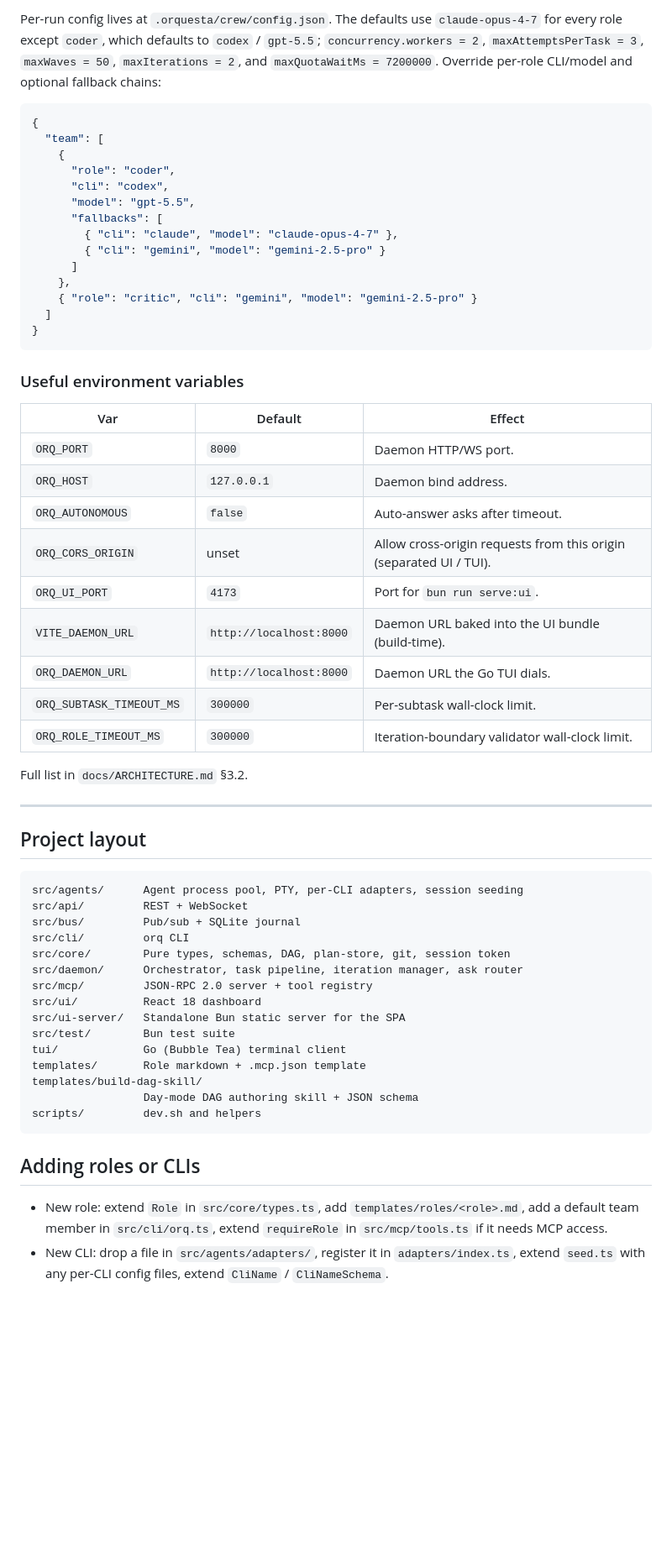
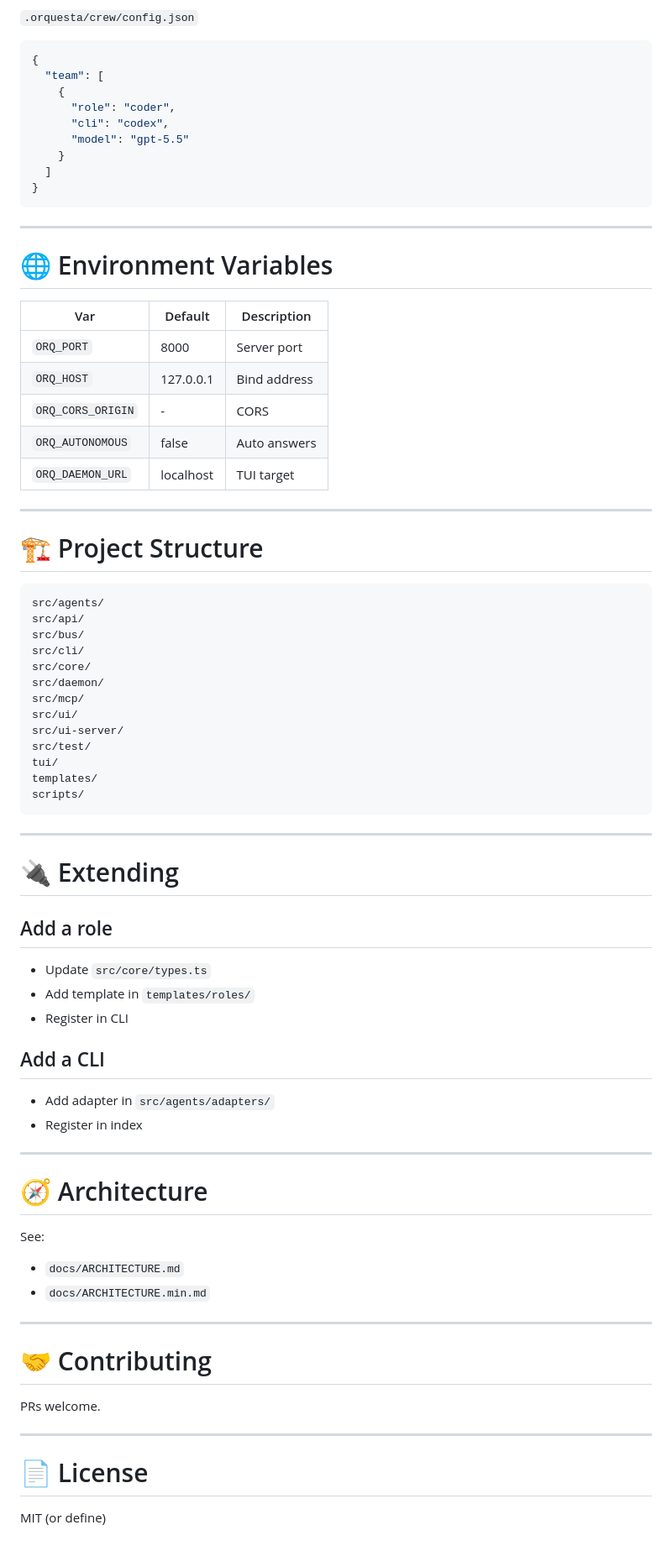
Before and after one commit to lionelchamorro/orquesta, a Markdown page: README.md, the part around one of its changes. Shown at 84% size. Drawn GitHub-style; blank space fills up the shorter version.

````diff
--- a/README.md
+++ b/README.md
@@ -199,5 +202,5 @@ ORQ_DAEMON_URL=http://remote.host:8000 orq-tui
 
-Per-run config lives at `.orquesta/crew/config.json`. The defaults use `claude-opus-4-7` for every role except `coder`, which defaults to `codex` / `gpt-5.5`; `concurrency.workers = 2`, `maxAttemptsPerTask = 3`, `maxWaves = 50`, `maxIterations = 2`, and `maxQuotaWaitMs = 7200000`. Override per-role CLI/model and optional fallback chains:
+`.orquesta/crew/config.json`
 
 ```json
 {
@@ -205,56 +208,76 @@ Per-run config lives at `.orquesta/crew/config.json`. The defaults use `claude-o
     {
       "role": "coder",
       "cli": "codex",
-      "model": "gpt-5.5",
-      "fallbacks": [
-        { "cli": "claude", "model": "claude-opus-4-7" },
-        { "cli": "gemini", "model": "gemini-2.5-pro" }
-      ]
-    },
-    { "role": "critic", "cli": "gemini", "model": "gemini-2.5-pro" }
+      "model": "gpt-5.5"
+    }
   ]
 }
 ```
 
-### Useful environment variables
+---
 
-| Var | Default | Effect |
+# 🌐 Environment Variables
+
+| Var | Default | Description |
 |---|---|---|
-| `ORQ_PORT` | `8000` | Daemon HTTP/WS port. |
-| `ORQ_HOST` | `127.0.0.1` | Daemon bind address. |
-| `ORQ_AUTONOMOUS` | `false` | Auto-answer asks after timeout. |
-| `ORQ_CORS_ORIGIN` | unset | Allow cross-origin requests from this origin (separated UI / TUI). |
-| `ORQ_UI_PORT` | `4173` | Port for `bun run serve:ui`. |
-| `VITE_DAEMON_URL` | `http://localhost:8000` | Daemon URL baked into the UI bundle (build-time). |
-| `ORQ_DAEMON_URL` | `http://localhost:8000` | Daemon URL the Go TUI dials. |
-| `ORQ_SUBTASK_TIMEOUT_MS` | `300000` | Per-subtask wall-clock limit. |
-| `ORQ_ROLE_TIMEOUT_MS` | `300000` | Iteration-boundary validator wall-clock limit. |
-
-Full list in `docs/ARCHITECTURE.md` §3.2.
+| `ORQ_PORT` | 8000 | Server port |
+| `ORQ_HOST` | 127.0.0.1 | Bind address |
+| `ORQ_CORS_ORIGIN` | - | CORS |
+| `ORQ_AUTONOMOUS` | false | Auto answers |
+| `ORQ_DAEMON_URL` | localhost | TUI target |
 
 ---
 
-## Project layout
+# 🏗 Project Structure
 
 ```
-src/agents/      Agent process pool, PTY, per-CLI adapters, session seeding
-src/api/         REST + WebSocket
-src/bus/         Pub/sub + SQLite journal
-src/cli/         orq CLI
-src/core/        Pure types, schemas, DAG, plan-store, git, session token
-src/daemon/      Orchestrator, task pipeline, iteration manager, ask router
-src/mcp/         JSON-RPC 2.0 server + tool registry
-src/ui/          React 18 dashboard
-src/ui-server/   Standalone Bun static server for the SPA
-src/test/        Bun test suite
-tui/             Go (Bubble Tea) terminal client
-templates/       Role markdown + .mcp.json template
-templates/build-dag-skill/
-                 Day-mode DAG authoring skill + JSON schema
-scripts/         dev.sh and helpers
+src/agents/
+src/api/
+src/bus/
+src/cli/
+src/core/
+src/daemon/
+src/mcp/
+src/ui/
+src/ui-server/
+src/test/
+tui/
+templates/
+scripts/
 ```
 
-## Adding roles or CLIs
+---
 
-- New role: extend `Role` in `src/core/types.ts`, add `templates/roles/<role>.md`, add a default team member in `src/cli/orq.ts`, extend `requireRole` in `src/mcp/tools.ts` if it needs MCP access.
-- New CLI: drop a file in `src/agents/adapters/`, register it in `adapters/index.ts`, extend `seed.ts` with any per-CLI config files, extend `CliName` / `CliNameSchema`.
+# 🔌 Extending
+
+## Add a role
+
+- Update `src/core/types.ts`
+- Add template in `templates/roles/`
+- Register in CLI
+
+## Add a CLI
+
+- Add adapter in `src/agents/adapters/`
+- Register in index
+
+---
+
+# 🧭 Architecture
+
+See:
+
+- `docs/ARCHITECTURE.md`
+- `docs/ARCHITECTURE.min.md`
+
+---
+
+# 🤝 Contributing
+
+PRs welcome.
+
+---
+
+# 📄 License
+
+MIT (or define)
````
Also changed, not shown: other parts of README.md (+160 -157 lines).
